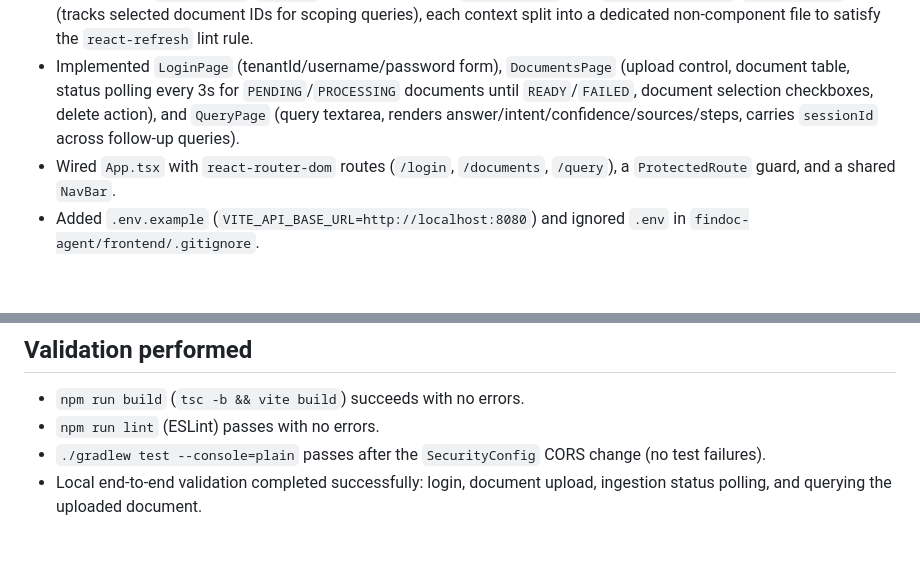
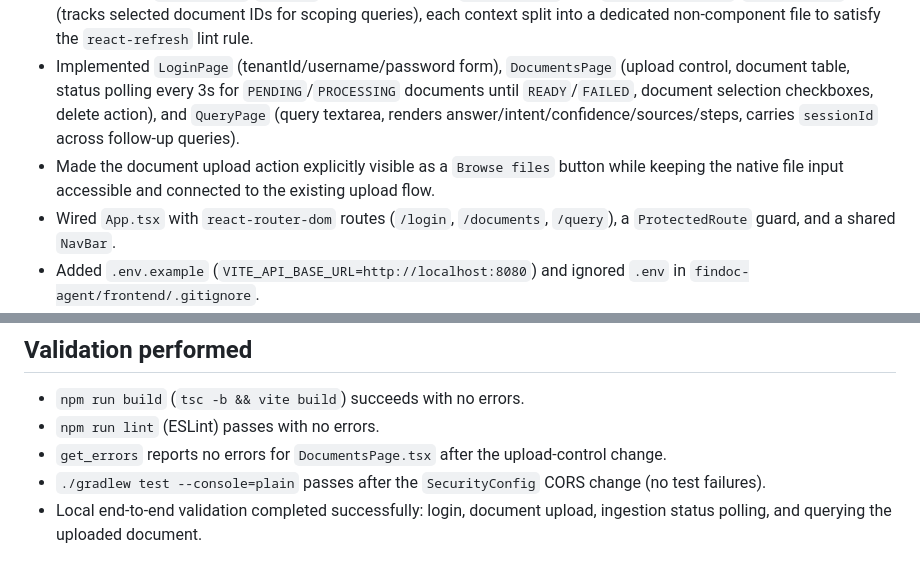
Before and after one commit to swamys123/FinDocAgent, a Markdown page: docs/story-010-basic-react-frontend.md, 2 parts joined by grey strips. Rendered like a GitHub page; blank space fills up the shorter version.

```diff
--- a/docs/story-010-basic-react-frontend.md
+++ b/docs/story-010-basic-react-frontend.md
@@ -6,6 +6,7 @@
 - Implemented a thin API client layer (`src/api/client.ts`, `auth.ts`, `documents.ts`, `agent.ts`) covering login, document upload/list/status/delete, and agent query.
 - Implemented `AuthContext`/`useAuth` (token persisted in `localStorage`) and `SelectionContext`/`useSelection` (tracks selected document IDs for scoping queries), each context split into a dedicated non-component file to satisfy the `react-refresh` lint rule.
 - Implemented `LoginPage` (tenantId/username/password form), `DocumentsPage` (upload control, document table, status polling every 3s for `PENDING`/`PROCESSING` documents until `READY`/`FAILED`, document selection checkboxes, delete action), and `QueryPage` (query textarea, renders answer/intent/confidence/sources/steps, carries `sessionId` across follow-up queries).
+- Made the document upload action explicitly visible as a `Browse files` button while keeping the native file input accessible and connected to the existing upload flow.
 - Wired `App.tsx` with `react-router-dom` routes (`/login`, `/documents`, `/query`), a `ProtectedRoute` guard, and a shared `NavBar`.
 - Added `.env.example` (`VITE_API_BASE_URL=http://localhost:8080`) and ignored `.env` in `findoc-agent/frontend/.gitignore`.
 
@@ -17,6 +18,7 @@
 ## Validation performed
 - `npm run build` (`tsc -b && vite build`) succeeds with no errors.
 - `npm run lint` (ESLint) passes with no errors.
+- `get_errors` reports no errors for `DocumentsPage.tsx` after the upload-control change.
 - `./gradlew test --console=plain` passes after the `SecurityConfig` CORS change (no test failures).
 - Local end-to-end validation completed successfully: login, document upload, ingestion status polling, and querying the uploaded document.
 
```
Also changed, not shown: README.md (+16 -0 lines), screens/Document_Listing.png (added), screens/Document_Query.png (added), 1 other file.
